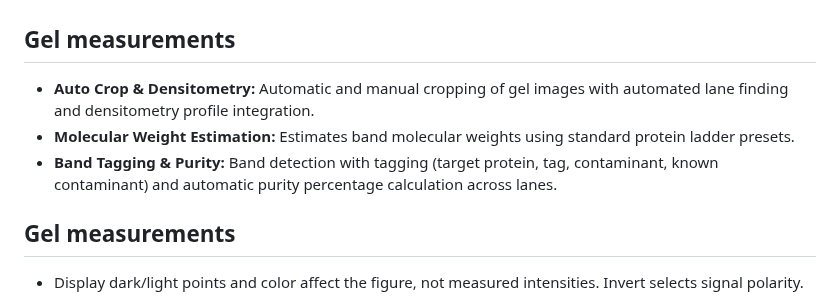
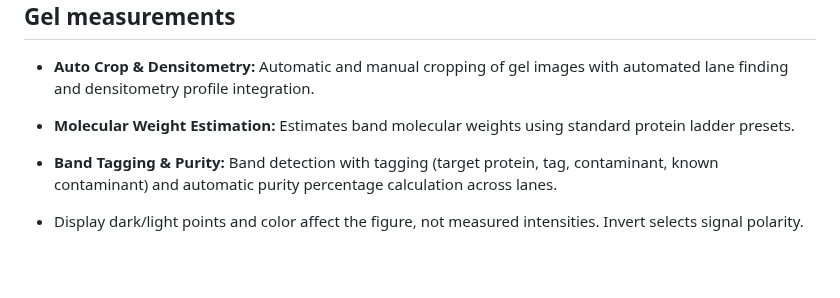
Before and after one commit to patasherry/hplc-figure-bench, a Markdown page: README.md, the part around the change. Rendered like a GitHub page; blank space fills up the shorter version.

Commit message:
README: merge the two Gel measurements sections
Co-Authored-By: Claude Opus 5.5 <noreply@anthropic.com>
Claude-Session: https://claude.ai/code/session_01NpbGB6KMMtnn2KGsb6SE65

```diff
--- a/README.md
+++ b/README.md
@@ -42,8 +42,6 @@ HPLC Figure Bench runs directly in any modern web browser. Open `hplc-figure-ben
 *   **Molecular Weight Estimation:** Estimates band molecular weights using standard protein ladder presets.
 *   **Band Tagging & Purity:** Band detection with tagging (target protein, tag, contaminant, known contaminant) and automatic purity percentage calculation across lanes.
 
-## Gel measurements
-
 * Display dark/light points and color affect the figure, not measured intensities. Invert selects signal polarity.
 * In the default area mode, overlapping bands are partitioned without counting rows twice. Hand-added duplicates are checked after snapping. All-stain purity uses the same full-lane background-corrected signal as band percentages.
 * Manual contaminant/exclusion tags override automatic purity estimates. Lane-specific protein marks affect that lane.
```
